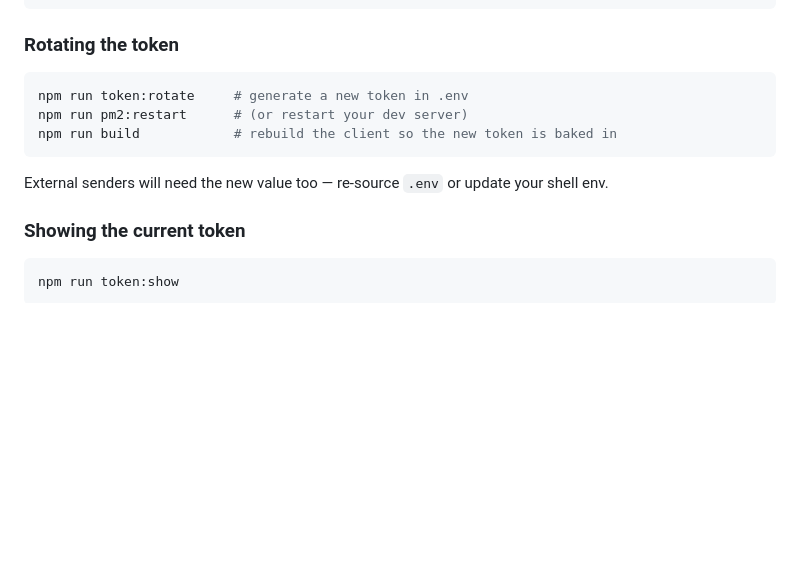
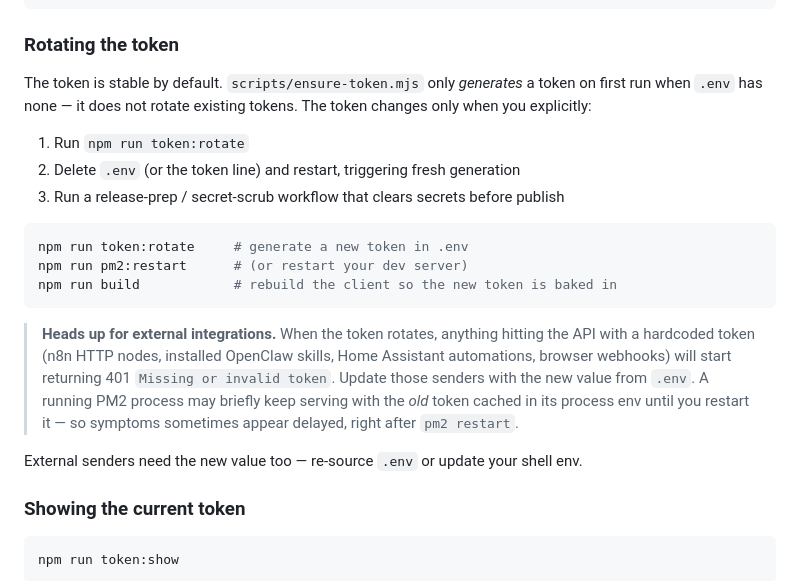
Before and after one commit to Grooves-n-Grain/carls-corkie, a Markdown page: README.md, the part around the change. Drawn GitHub-style; blank space fills up the shorter version.

Commit message:
docs: clarify token rotation behavior and external integration impact
The Authentication section was ambiguous about when the token actually
changes. Readers (and future-me) could reasonably conclude that ensure-token
rotates on every predev/prebuild/prepm2:start. It doesn't — it only
generates when .env has no token, so the token is stable by default.

Spell that out explicitly and list the three things that actually cause
rotation (token:rotate, fresh .env, release-prep scrub workflows). Add a
callout about external integrations (n8n, skills, webhooks) getting 401
after rotation, including the PM2-process-env gotcha that masks the
symptom until the server is restarted.

Co-Authored-By: Claude Opus 4.6 (1M context) <noreply@anthropic.com>

````diff
--- a/README.md
+++ b/README.md
@@ -110,13 +110,29 @@ curl -X POST "$CORKBOARD_API/api/pins" \
 
 ### Rotating the token
 
+The token is stable by default. `scripts/ensure-token.mjs` only *generates* a
+token on first run when `.env` has none — it does not rotate existing tokens.
+The token changes only when you explicitly:
+
+1. Run `npm run token:rotate`
+2. Delete `.env` (or the token line) and restart, triggering fresh generation
+3. Run a release-prep / secret-scrub workflow that clears secrets before publish
+
 ```bash
 npm run token:rotate     # generate a new token in .env
 npm run pm2:restart      # (or restart your dev server)
 npm run build            # rebuild the client so the new token is baked in
 ```
 
-External senders will need the new value too — re-source `.env` or update your
+> **Heads up for external integrations.** When the token rotates, anything
+> hitting the API with a hardcoded token (n8n HTTP nodes, installed OpenClaw
+> skills, Home Assistant automations, browser webhooks) will start returning
+> 401 `Missing or invalid token`. Update those senders with the new value from
+> `.env`. A running PM2 process may briefly keep serving with the *old* token
+> cached in its process env until you restart it — so symptoms sometimes
+> appear delayed, right after `pm2 restart`.
+
+External senders need the new value too — re-source `.env` or update your
 shell env.
 
 ### Showing the current token
````
